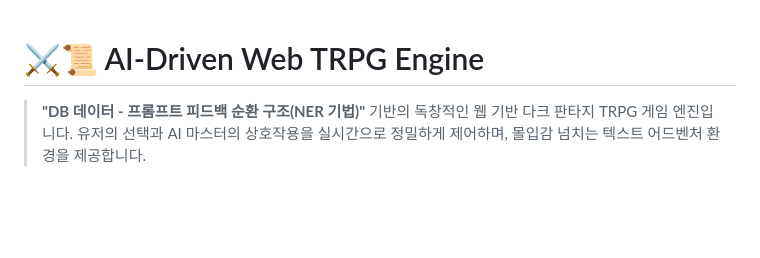
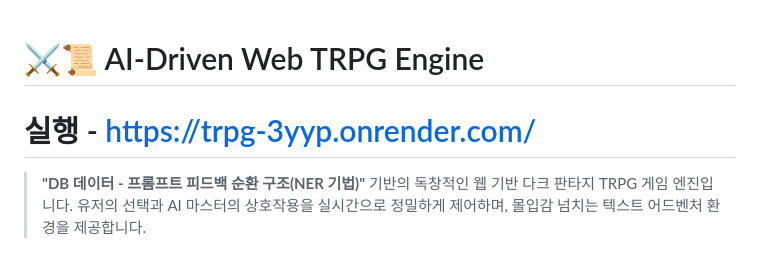
Before and after one commit to chanchan9741-hash/trpg, a Markdown page: README.md, the part around one of its changes. GitHub-like rendering; blank space fills up the shorter version.

```diff
--- a/README.md
+++ b/README.md
@@ -1,4 +1,6 @@
 # ⚔️📜 AI-Driven Web TRPG Engine
+
+# 실행 - https://trpg-3yyp.onrender.com/
 
 > **"DB 데이터 - 프롬프트 피드백 순환 구조(NER 기법)"** 기반의 독창적인 웹 기반 다크 판타지 TRPG 게임 엔진입니다. 유저의 선택과 AI 마스터의 상호작용을 실시간으로 정밀하게 제어하며, 몰입감 넘치는 텍스트 어드벤처 환경을 제공합니다.
 
```
Also changed, not shown: other parts of README.md (+2 -0 lines).
